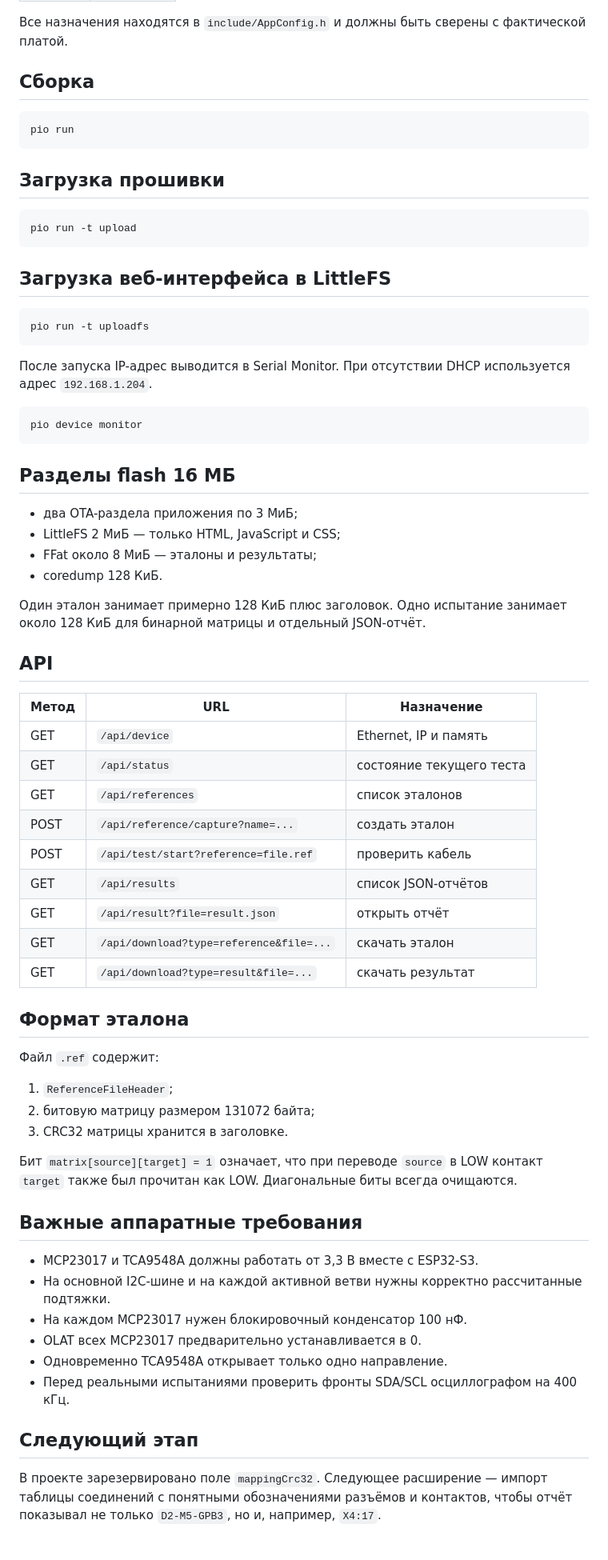
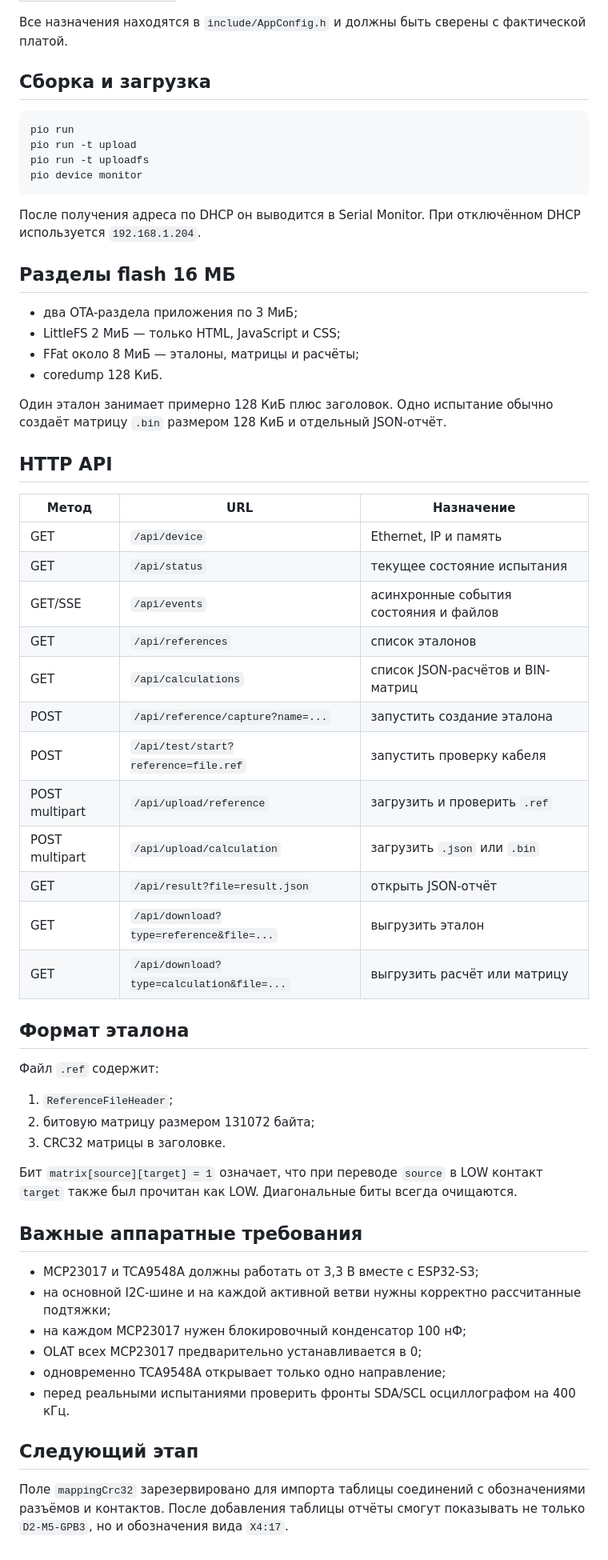
Before and after one commit to asbcorp24/1024, a Markdown page: README.md, the part around one of its changes. Shown at 80% size. Rendered like a GitHub page.

Commit message:
docs: describe fully asynchronous web and file exchange

````diff
--- a/README.md
+++ b/README.md
@@ -66,52 +98,42 @@ globalPin = (direction << 7) | (module << 4) | pin;
 
 Все назначения находятся в `include/AppConfig.h` и должны быть сверены с фактической платой.
 
-## Сборка
+## Сборка и загрузка
 
 ```bash
 pio run
+pio run -t upload
+pio run -t uploadfs
+pio device monitor
 ```
 
-## Загрузка прошивки
-
-```bash
-pio run -t upload
-```
-
-## Загрузка веб-интерфейса в LittleFS
-
-```bash
-pio run -t uploadfs
-```
-
-После запуска IP-адрес выводится в Serial Monitor. При отсутствии DHCP используется адрес `192.168.1.204`.
-
-```bash
-pio device monitor
-```
+После получения адреса по DHCP он выводится в Serial Monitor. При отключённом DHCP используется `192.168.1.204`.
 
 ## Разделы flash 16 МБ
 
 - два OTA-раздела приложения по 3 МиБ;
 - LittleFS 2 МиБ — только HTML, JavaScript и CSS;
-- FFat около 8 МиБ — эталоны и результаты;
+- FFat около 8 МиБ — эталоны, матрицы и расчёты;
 - coredump 128 КиБ.
 
-Один эталон занимает примерно 128 КиБ плюс заголовок. Одно испытание занимает около 128 КиБ для бинарной матрицы и отдельный JSON-отчёт.
+Один эталон занимает примерно 128 КиБ плюс заголовок. Одно испытание обычно создаёт матрицу `.bin` размером 128 КиБ и отдельный JSON-отчёт.
 
-## API
+## HTTP API
 
 | Метод | URL | Назначение |
 |---|---|---|
 | GET | `/api/device` | Ethernet, IP и память |
-| GET | `/api/status` | состояние текущего теста |
+| GET | `/api/status` | текущее состояние испытания |
+| GET/SSE | `/api/events` | асинхронные события состояния и файлов |
 | GET | `/api/references` | список эталонов |
-| POST | `/api/reference/capture?name=...` | создать эталон |
-| POST | `/api/test/start?reference=file.ref` | проверить кабель |
-| GET | `/api/results` | список JSON-отчётов |
-| GET | `/api/result?file=result.json` | открыть отчёт |
-| GET | `/api/download?type=reference&file=...` | скачать эталон |
-| GET | `/api/download?type=result&file=...` | скачать результат |
+| GET | `/api/calculations` | список JSON-расчётов и BIN-матриц |
+| POST | `/api/reference/capture?name=...` | запустить создание эталона |
+| POST | `/api/test/start?reference=file.ref` | запустить проверку кабеля |
+| POST multipart | `/api/upload/reference` | загрузить и проверить `.ref` |
+| POST multipart | `/api/upload/calculation` | загрузить `.json` или `.bin` |
+| GET | `/api/result?file=result.json` | открыть JSON-отчёт |
+| GET | `/api/download?type=reference&file=...` | выгрузить эталон |
+| GET | `/api/download?type=calculation&file=...` | выгрузить расчёт или матрицу |
 
 ## Формат эталона
 
@@ -119,19 +141,19 @@ pio device monitor
 
 1. `ReferenceFileHeader`;
 2. битовую матрицу размером 131072 байта;
-3. CRC32 матрицы хранится в заголовке.
+3. CRC32 матрицы в заголовке.
 
 Бит `matrix[source][target] = 1` означает, что при переводе `source` в LOW контакт `target` также был прочитан как LOW. Диагональные биты всегда очищаются.
 
 ## Важные аппаратные требования
 
-- MCP23017 и TCA9548A должны работать от 3,3 В вместе с ESP32-S3.
-- На основной I2C-шине и на каждой активной ветви нужны корректно рассчитанные подтяжки.
-- На каждом MCP23017 нужен блокировочный конденсатор 100 нФ.
-- OLAT всех MCP23017 предварительно устанавливается в 0.
-- Одновременно TCA9548A открывает только одно направление.
-- Перед реальными испытаниями проверить фронты SDA/SCL осциллографом на 400 кГц.
+- MCP23017 и TCA9548A должны работать от 3,3 В вместе с ESP32-S3;
+- на основной I2C-шине и на каждой активной ветви нужны корректно рассчитанные подтяжки;
+- на каждом MCP23017 нужен блокировочный конденсатор 100 нФ;
+- OLAT всех MCP23017 предварительно устанавливается в 0;
+- одновременно TCA9548A открывает только одно направление;
+- перед реальными испытаниями проверить фронты SDA/SCL осциллографом на 400 кГц.
 
 ## Следующий этап
 
-В проекте зарезервировано поле `mappingCrc32`. Следующее расширение — импорт таблицы соединений с понятными обозначениями разъёмов и контактов, чтобы отчёт показывал не только `D2-M5-GPB3`, но и, например, `X4:17`.
+Поле `mappingCrc32` зарезервировано для импорта таблицы соединений с обозначениями разъёмов и контактов. После добавления таблицы отчёты смогут показывать не только `D2-M5-GPB3`, но и обозначения вида `X4:17`.
````
Also changed, not shown: other parts of README.md (+35 -3 lines).
